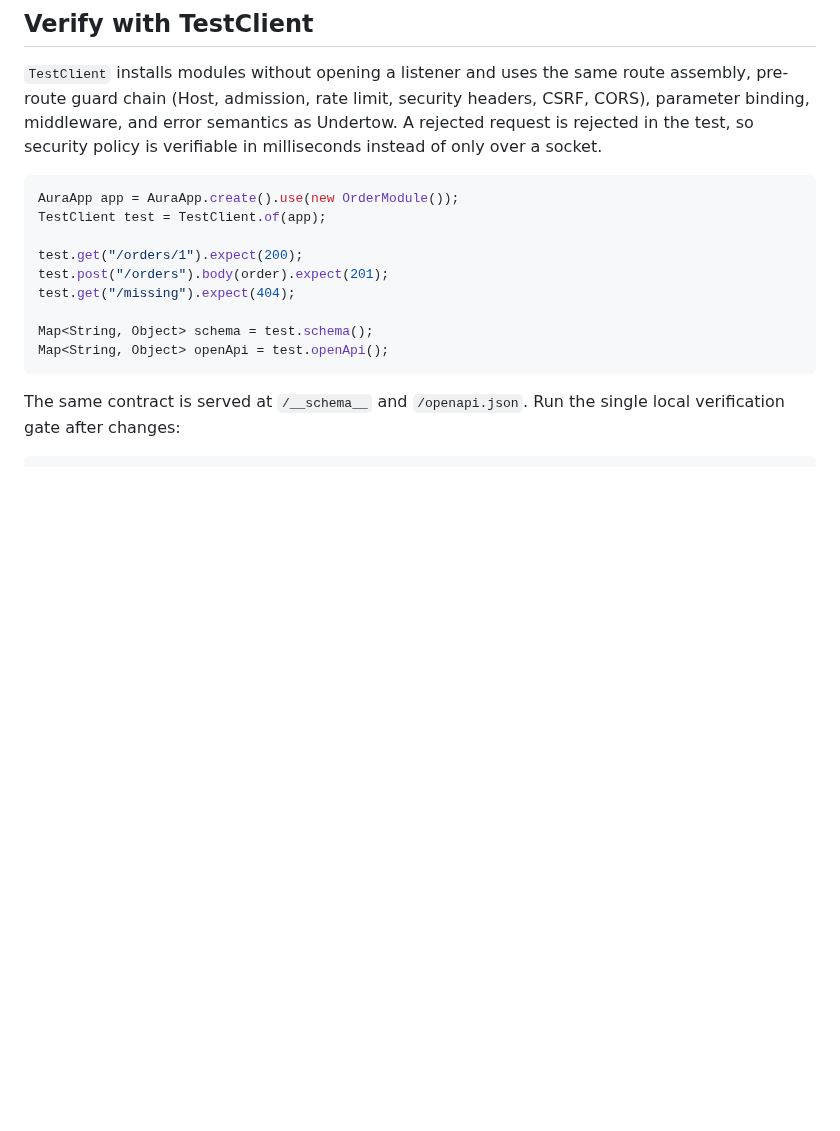
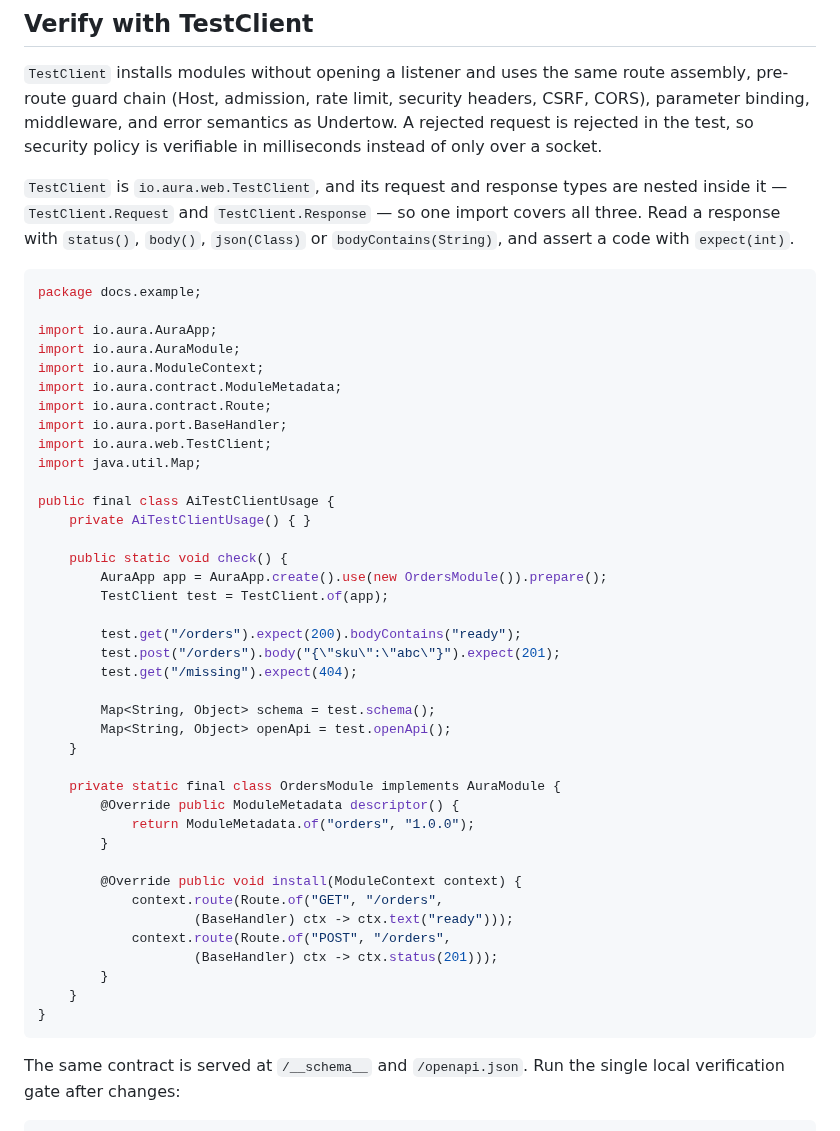
Before and after one commit to tianhaocui/aura, a Markdown page: AI_GUIDE.md, the part around the change. Drawn GitHub-style; blank space fills up the shorter version.

````diff
--- a/AI_GUIDE.md
+++ b/AI_GUIDE.md
@@ -276,16 +276,52 @@ CSRF, CORS), parameter binding, middleware, and error semantics as Undertow. A
 rejected request is rejected in the test, so security policy is verifiable in
 milliseconds instead of only over a socket.
 
+`TestClient` is `io.aura.web.TestClient`, and its request and response types are
+nested inside it — `TestClient.Request` and `TestClient.Response` — so one import
+covers all three. Read a response with `status()`, `body()`, `json(Class)` or
+`bodyContains(String)`, and assert a code with `expect(int)`.
+
+<!-- aura:compile name=ai-test-client-usage -->
 ```java
-AuraApp app = AuraApp.create().use(new OrderModule());
-TestClient test = TestClient.of(app);
+package docs.example;
 
-test.get("/orders/1").expect(200);
-test.post("/orders").body(order).expect(201);
-test.get("/missing").expect(404);
+import io.aura.AuraApp;
+import io.aura.AuraModule;
+import io.aura.ModuleContext;
+import io.aura.contract.ModuleMetadata;
+import io.aura.contract.Route;
+import io.aura.port.BaseHandler;
+import io.aura.web.TestClient;
+import java.util.Map;
 
-Map<String, Object> schema = test.schema();
-Map<String, Object> openApi = test.openApi();
+public final class AiTestClientUsage {
+    private AiTestClientUsage() { }
+
+    public static void check() {
+        AuraApp app = AuraApp.create().use(new OrdersModule()).prepare();
+        TestClient test = TestClient.of(app);
+
+        test.get("/orders").expect(200).bodyContains("ready");
+        test.post("/orders").body("{\"sku\":\"abc\"}").expect(201);
+        test.get("/missing").expect(404);
+
+        Map<String, Object> schema = test.schema();
+        Map<String, Object> openApi = test.openApi();
+    }
+
+    private static final class OrdersModule implements AuraModule {
+        @Override public ModuleMetadata descriptor() {
+            return ModuleMetadata.of("orders", "1.0.0");
+        }
+
+        @Override public void install(ModuleContext context) {
+            context.route(Route.of("GET", "/orders",
+                    (BaseHandler) ctx -> ctx.text("ready")));
+            context.route(Route.of("POST", "/orders",
+                    (BaseHandler) ctx -> ctx.status(201)));
+        }
+    }
+}
 ```
 
 The same contract is served at `/__schema__` and `/openapi.json`. Run the
````
Also changed, not shown: docs/aura-web.md (+49 -9 lines), evals/README.md (+45 -16 lines).
